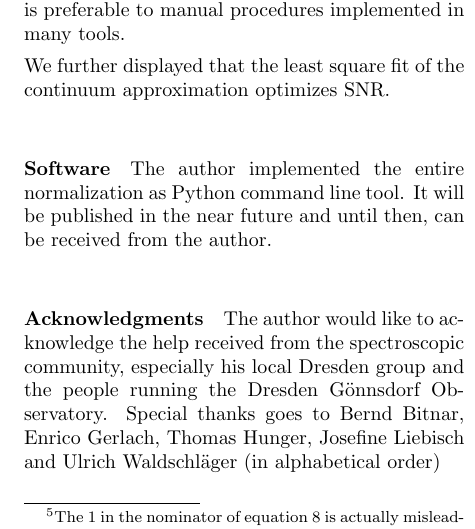
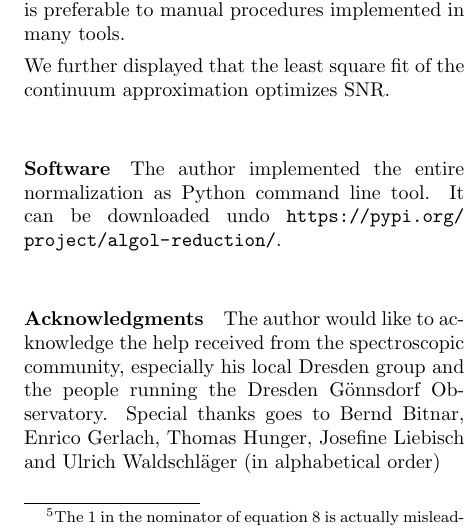
Before and after one commit to christianwbrock/algol-reduction, a LaTeX paper (doc/article/reduction.tex): part of one column of page 4 of 7 before the commit and part of one column of page 4 of 6 after it, cut so that both start at the same text. Compiled offline with pdfLaTeX.

Commit message:
Add pypi reference to normalization article

```diff
--- a/doc/article/reduction.tex
+++ b/doc/article/reduction.tex
@@ -215,7 +215,7 @@ We further displayed that the least square fit of the continuum approximation op
 
 \paragraph{Software}
 The author implemented the entire normalization as Python command line tool.
-It will be published in the near future and until then, can be received from the author.
+It can be downloaded undo \url{https://pypi.org/project/algol-reduction/}.
 
 \paragraph{Acknowledgments}
 The author would like to acknowledge the help received from the spectroscopic community, especially his local Dresden group and the people running the Dresden Gönnsdorf Observatory. Special thanks goes to Bernd Bitnar, Enrico Gerlach, Thomas Hunger, Josefine Liebisch and Ulrich Waldschläger (in alphabetical order)
```
Also changed, not shown: doc/article/reduction.tex (2 more changed lines).
